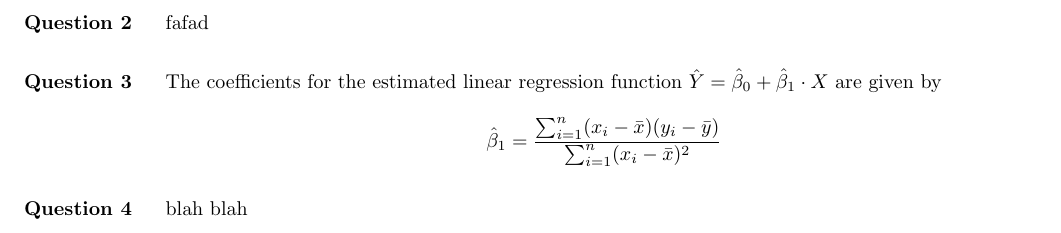
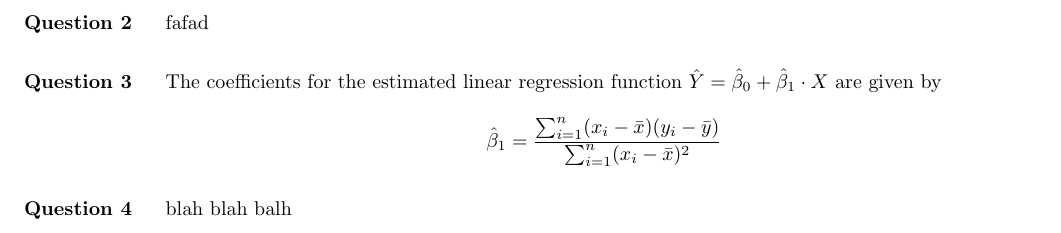
Before and after one commit to akenny430/stat-gr5205, a LaTeX document (hwk/hwk01.tex): part of page 2 of 2, cut so that both start at the same text. Compiled offline with pdfLaTeX.

```diff
--- a/hwk/hwk01.tex
+++ b/hwk/hwk01.tex
@@ -104,6 +104,6 @@
 
 %' ============================================================================================================================================================
 \section{Question 4} \noindent
-blah blah
+blah blah balh
 
 \end{document}
```
Also changed, not shown: hwk/hwk01.pdf, 1 other file.
